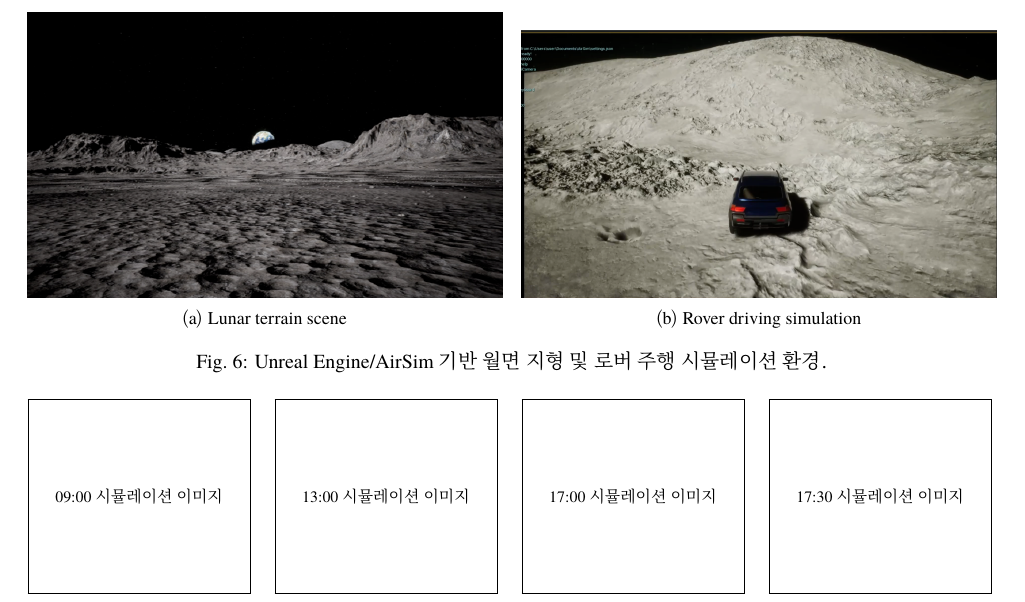
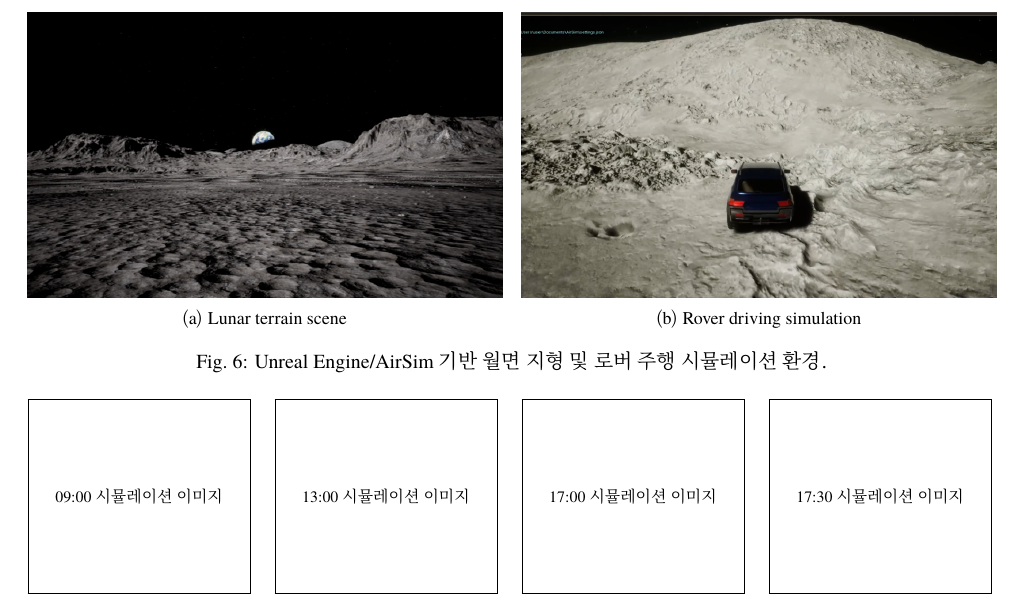
Before and after one commit to Charles-Lim93/International-Astronautical-Congress-IAC---Unofficial-template---updated-2025-1-, a LaTeX document (main.tex): part of page 11 of 13, cut so that both start at the same text. Compiled offline with XeLaTeX.

Commit message:
Match simulation figure panel heights

```diff
--- a/main.tex
+++ b/main.tex
@@ -633,7 +633,7 @@ Microsoft AirSim과 Unreal Engine을 이용하여 달 표면 로버 주행환경
 \end{subfigure}\hfill
 \begin{subfigure}[t]{0.49\textwidth}
   \centering
-  \includegraphics[width=\linewidth]{pics/sim_moon_car.png}
+  \includegraphics[width=\linewidth]{pics/sim_moon_car_crop.png}
   \caption{Rover driving simulation}
 \end{subfigure}
 \caption{Unreal Engine/AirSim 기반 월면 지형 및 로버 주행 시뮬레이션 환경.}
```
Also changed, not shown: main_en.tex (+1 -1 lines), pics/sim_moon_car_crop.png (added).
